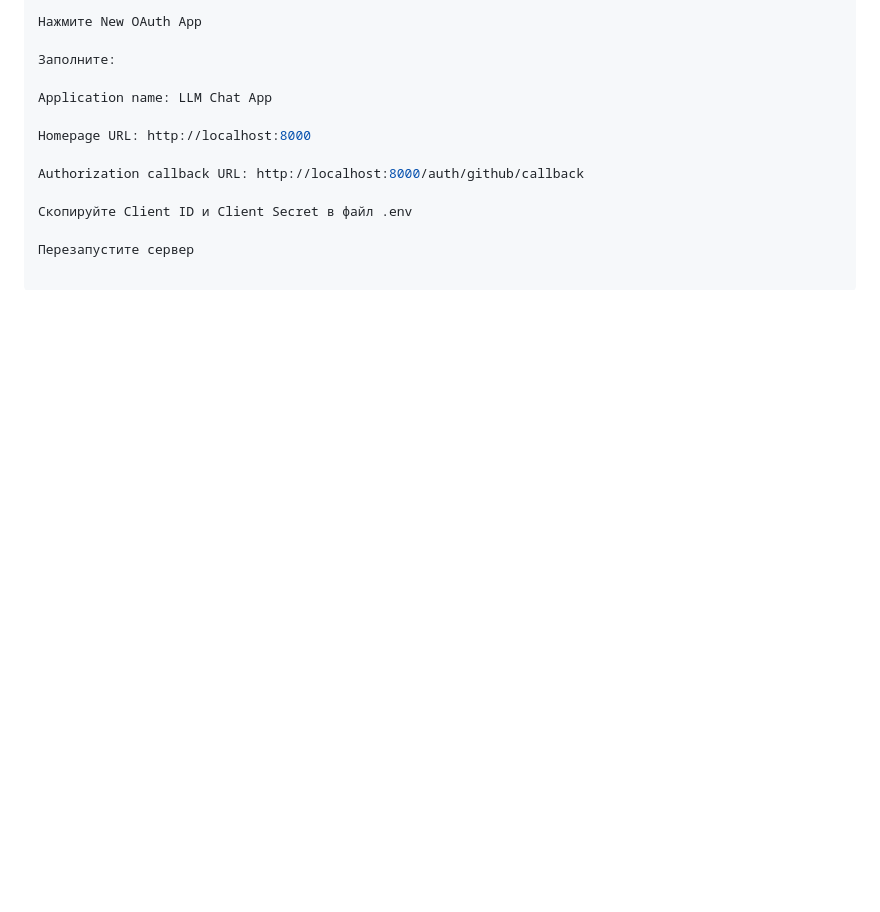
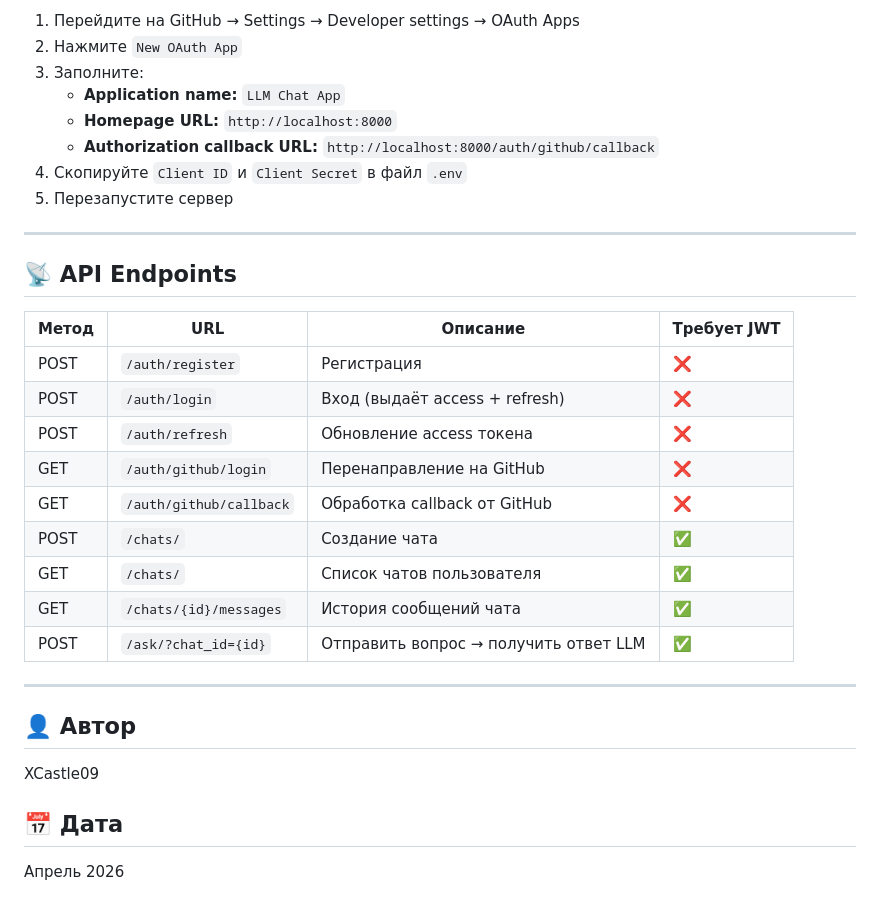
Before and after one commit to XCastle09/llm_chat_app, a Markdown page: README.md, the part around one of its changes. Drawn GitHub-style; blank space fills up the shorter version.

```diff
--- a/README.md
+++ b/README.md
@@ -211,14 +209,35 @@ uvicorn app.main:app --reload --port 8000
 
-Нажмите New OAuth App
+1. Перейдите на GitHub → Settings → Developer settings → OAuth Apps
+2. Нажмите `New OAuth App`
+3. Заполните:
+   - **Application name:** `LLM Chat App`
+   - **Homepage URL:** `http://localhost:8000`
+   - **Authorization callback URL:** `http://localhost:8000/auth/github/callback`
+4. Скопируйте `Client ID` и `Client Secret` в файл `.env`
+5. Перезапустите сервер
 
-Заполните:
+---
 
-Application name: LLM Chat App
+## 📡 API Endpoints
 
-Homepage URL: http://localhost:8000
+| Метод | URL | Описание | Требует JWT |
+|-------|-----|----------|-------------|
+| POST | `/auth/register` | Регистрация | ❌ |
+| POST | `/auth/login` | Вход (выдаёт access + refresh) | ❌ |
+| POST | `/auth/refresh` | Обновление access токена | ❌ |
+| GET | `/auth/github/login` | Перенаправление на GitHub | ❌ |
+| GET | `/auth/github/callback` | Обработка callback от GitHub | ❌ |
+| POST | `/chats/` | Создание чата | ✅ |
+| GET | `/chats/` | Список чатов пользователя | ✅ |
+| GET | `/chats/{id}/messages` | История сообщений чата | ✅ |
+| POST | `/ask/?chat_id={id}` | Отправить вопрос → получить ответ LLM | ✅ |
 
-Authorization callback URL: http://localhost:8000/auth/github/callback
+---
 
-Скопируйте Client ID и Client Secret в файл .env
+## 👤 Автор
 
-Перезапустите сервер
+XCastle09
+
+## 📅 Дата
+
+Апрель 2026
```
Also changed, not shown: other parts of README.md (+88 -90 lines).
